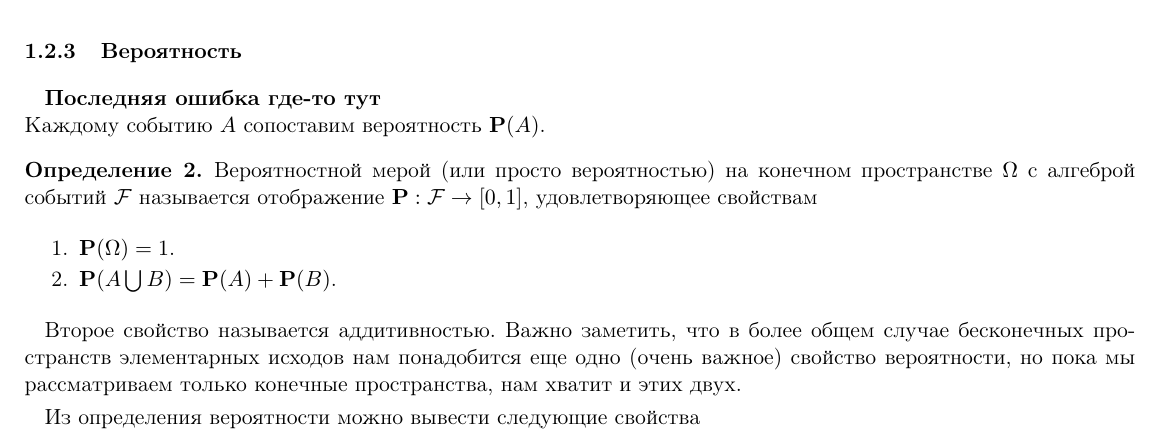
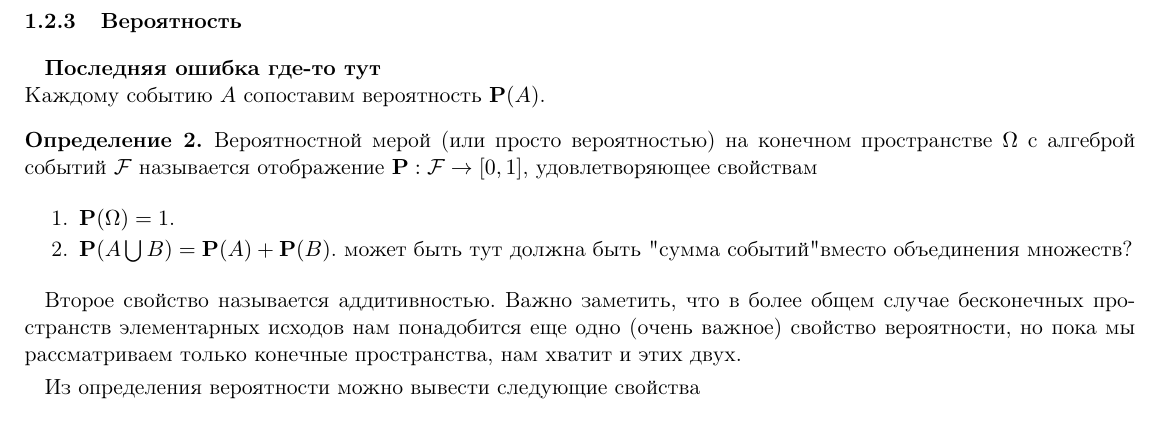
Before and after one commit to Ashklyaev/FKI-TP-20, a LaTeX document (Lection1 with Errors.tex): part of page 3 of 8, cut so that both start at the same text. Compiled offline with pdfLaTeX.

Commit message:
Update Lection1 with Errors.tex
Рабцевич

```diff
--- a/Lection1 with Errors.tex
+++ b/Lection1 with Errors.tex
@@ -137,7 +137,7 @@ $$
 Вероятностной мерой (или просто вероятностью) на конечном пространстве $\Omega$ с алгеброй событий $\mathcal{F}$ называется отображение ${\bf P}:\mathcal{F}\to [0,1]$, удовлетворяющее свойствам
 \begin{enumerate*}
 \item ${\bf P}(\Omega) = 1$.
-\item ${\bf P}(A \bigcup B) = {\bf P}(A) + {\bf P}(B)$.
+\item ${\bf P}(A \bigcup B) = {\bf P}(A) + {\bf P}(B)$. может быть тут должна быть "сумма событий" вместо объединения множеств?
 \end{enumerate*}
 \end{Def}
 Второе свойство называется аддитивностью. Важно заметить, что в более общем случае бесконечных пространств элементарных исходов нам понадобится еще одно (очень важное) свойство вероятности, но пока мы рассматриваем только конечные пространства, нам хватит и этих двух.
```
